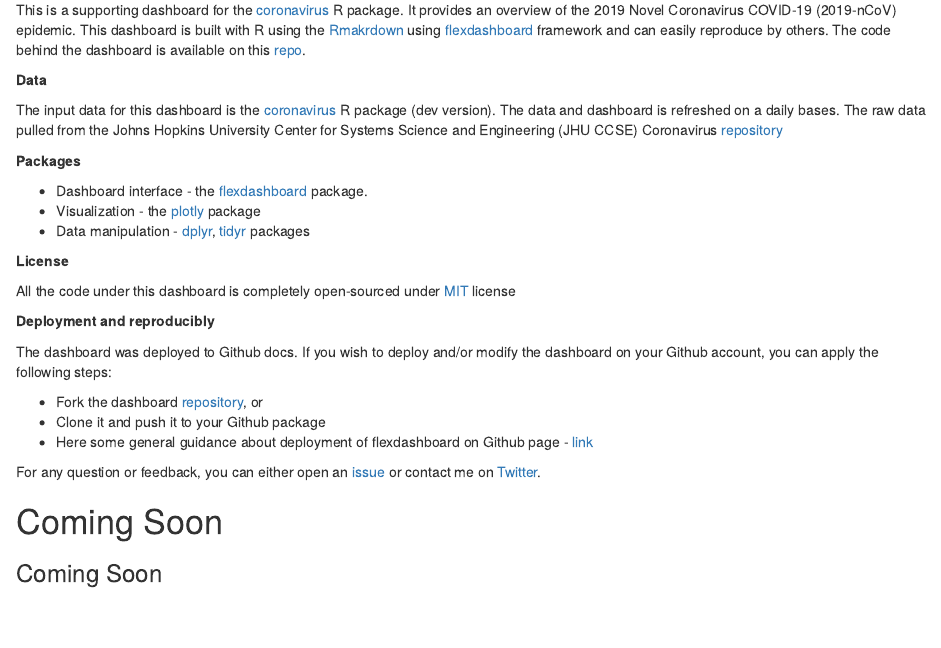
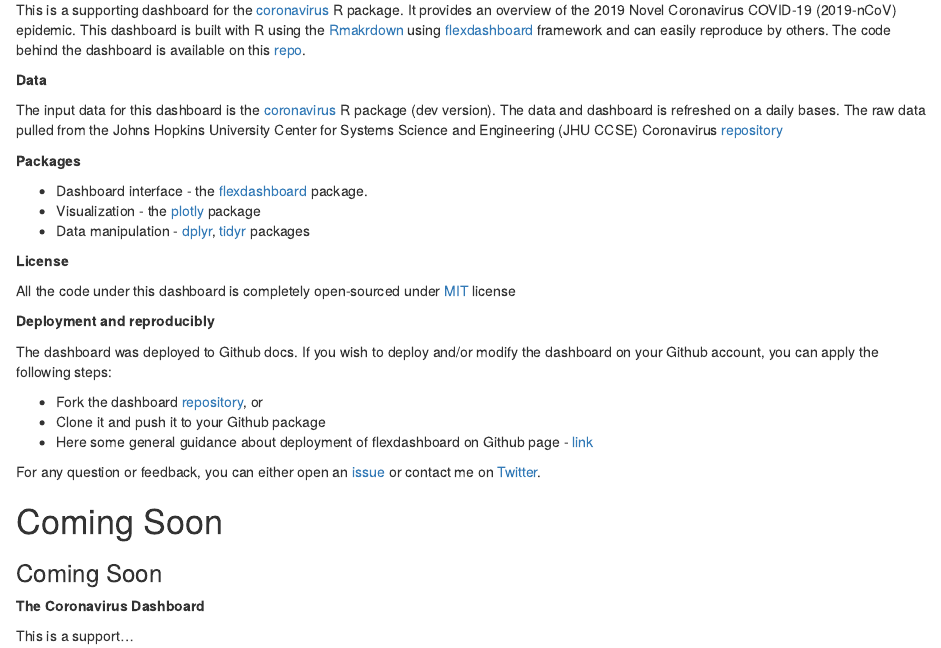
Before and after one commit to jarrettdev/r-test, an R Markdown document (index.Rmd): the page in a window 1100 px wide, from 1250 px down. Rendered offline with R 4.5, knitr and Pandoc, with nearby package versions; some code elsewhere in the file could not run offline.

Commit message:
test push 3

```diff
--- a/index.Rmd
+++ b/index.Rmd
@@ -144,3 +144,6 @@ Coming Soon
 =====================================
 
 ### Coming Soon
+**The Coronavirus Dashboard**
+
+This is a support...
```
